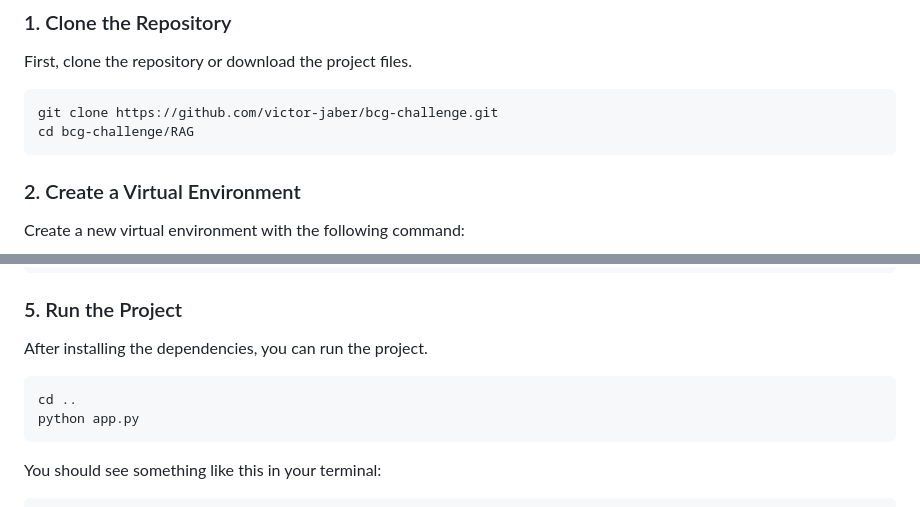
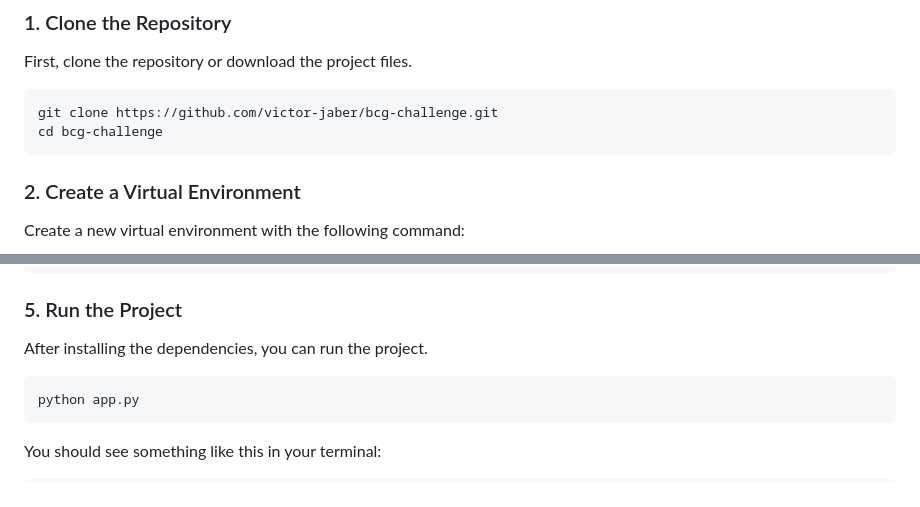
Before and after one commit to victor-jaber/bcg-challenge, a Markdown page: README.md, 2 parts joined by grey strips. GitHub-like rendering.

````diff
--- a/README.md
+++ b/README.md
@@ -28,7 +28,7 @@ First, clone the repository or download the project files.
 
 ```bash
 git clone https://github.com/victor-jaber/bcg-challenge.git
-cd bcg-challenge/RAG
+cd bcg-challenge
 ```
 
 ### 2. Create a Virtual Environment
@@ -67,7 +67,6 @@ pip install -r requirements.txt
 After installing the dependencies, you can run the project.
 
 ```bash
-cd ..
 python app.py
 ```
 
````
